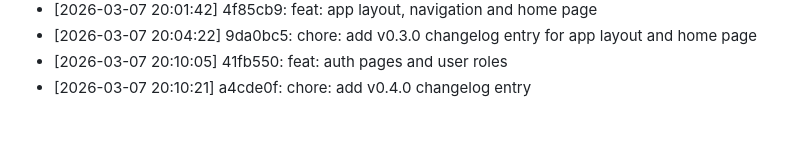
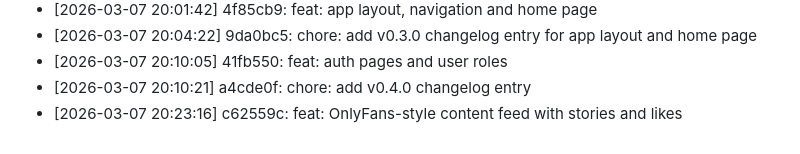
Before and after one commit to Vandrak9/pulse, a Markdown page: AI_MEMORY.md, the part around the change. GitHub-like rendering.

```diff
--- a/AI_MEMORY.md
+++ b/AI_MEMORY.md
@@ -140,3 +140,4 @@ Fans subscribe to coaches, send tips, and pay for private messages — similar t
 - [2026-03-07 20:04:22] 9da0bc5: chore: add v0.3.0 changelog entry for app layout and home page
 - [2026-03-07 20:10:05] 41fb550: feat: auth pages and user roles
 - [2026-03-07 20:10:21] a4cde0f: chore: add v0.4.0 changelog entry
+- [2026-03-07 20:23:16] c62559c: feat: OnlyFans-style content feed with stories and likes
```
Also changed, not shown: CHANGELOG.md (+31 -0 lines).
